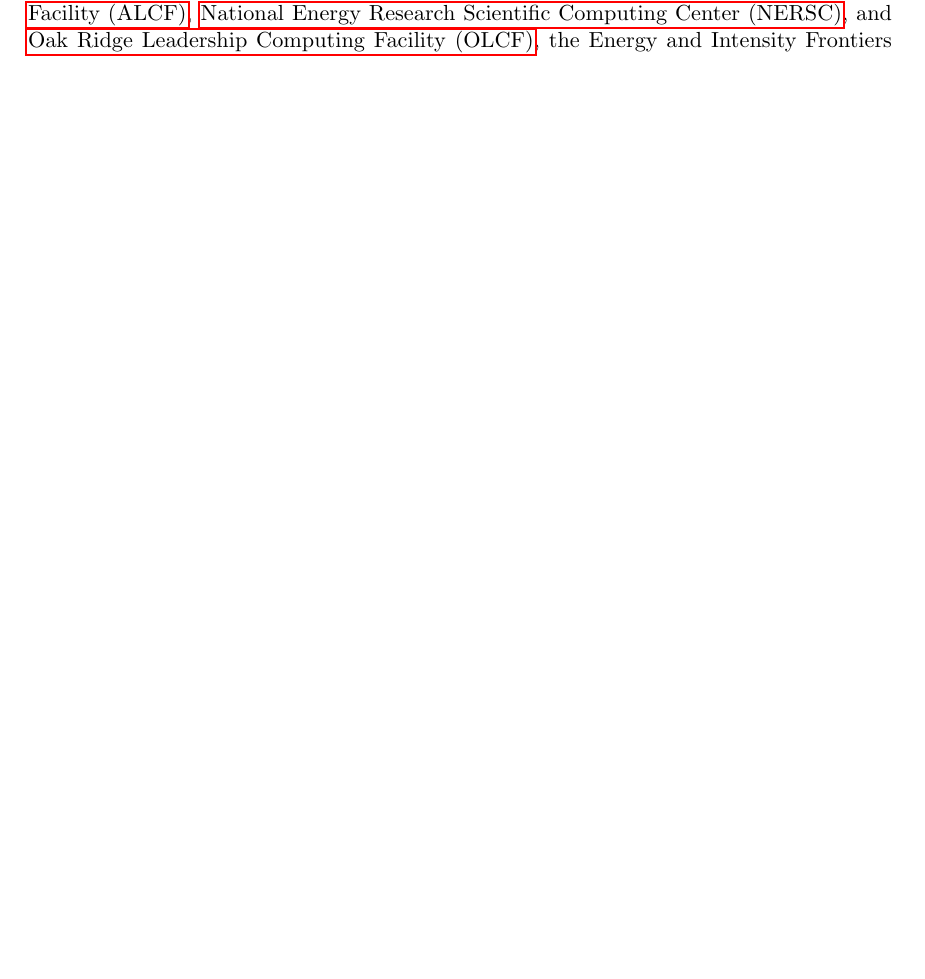
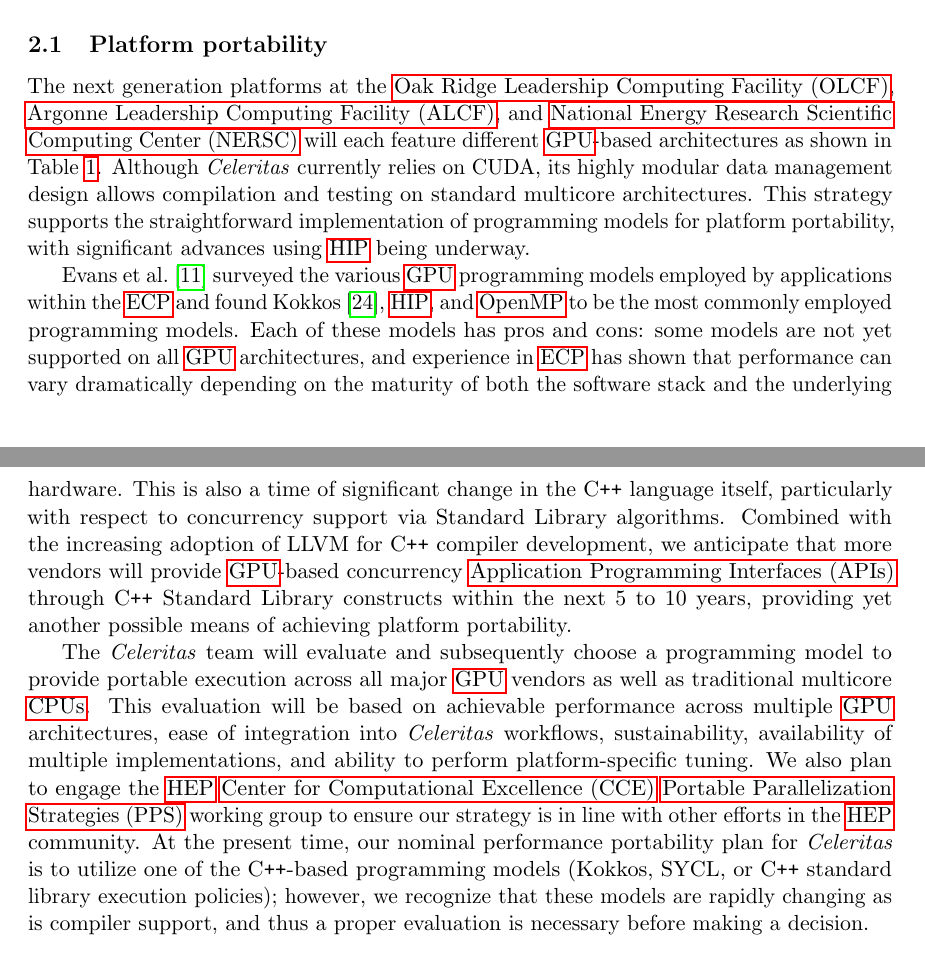
Before and after one commit to simbarras/celeritas-docs, a LaTeX document (conference-papers/snowmass-2021/white-paper/main.tex, which reads conference-papers/snowmass-2021/white-paper/sections/code-architecture.tex): part of page 10 of 17 before the commit and two parts of pages 6 and 7 of 17 after it, the two joined at a grey line, cut at the place of the change, the shorter picture padded with empty space. Compiled offline with pdfLaTeX.

Commit message:
Snowmass21: Add platform portability section

```diff
--- a/conference-papers/snowmass-2021/white-paper/sections/code-architecture.tex
+++ b/conference-papers/snowmass-2021/white-paper/sections/code-architecture.tex
@@ -78,3 +78,14 @@
 particle transport algorithm in the presence of external \ac{em} fields, and
 \ipl{5} addition of scoring and \ac{ui} necessary to meet \acs{hep} detector
 simulation requirements.
+
+%% - - - - - - - - - - - - - - - - - - - - - - - - - - - - - - - - - - - - - %%
+\subsection{Platform portability}
+
+The next generation platforms at the \ac{olcf}, \ac{alcf}, and \ac{nersc} will
+each feature different \ac{gpu}-based architectures as shown in
+Table~\ref{tab:lcf-arch}. Although \celeritas currently relies on \cuda, its
+highly modular data management design allows compilation and testing on standard
+multicore architectures. This strategy supports the straightforward
+implementation of programming models for platform portability, with significant
+advances using \acs{hip} being underway.
@@ -80,0 +125,27 @@
+\textcite{evans_survey_2021} surveyed the various \ac{gpu} programming models
+employed by applications within the \ac{ecp} and found Kokkos
+\cite{CarterEdwards20143202}, \acs{hip}, and \acs{openmp} to be the most
+commonly employed programming models.  Each of these models has pros and cons:
+some models are not yet supported on all \ac{gpu} architectures, and experience
+in \ac{ecp} has shown that performance can vary dramatically depending on the
+maturity of both the software stack and the underlying hardware. This is also a
+time of significant change in the \Cpp language itself, particularly with
+respect to concurrency support via Standard Library algorithms. Combined with
+the increasing adoption of LLVM for \Cpp compiler development, we anticipate
+that more vendors will provide \ac{gpu}-based concurrency \acp{api} through \Cpp
+Standard Library constructs within the next \numrange[range-phrase={ to
+}]{5}{10} years, providing yet another possible means of achieving platform
+portability.
+
+The \celeritas team will evaluate and subsequently choose a programming model to
+provide portable execution across all major \ac{gpu} vendors as well as
+traditional multicore \acp{cpu}. This evaluation will be based on achievable
+performance across multiple \ac{gpu} architectures, ease of integration into
+\celeritas workflows, sustainability, availability of multiple implementations,
+and ability to perform platform-specific tuning. We also plan to engage the
+\ac{hep} \ac{cce} \ac{pps} working group to ensure our strategy is in line with
+other efforts in the \ac{hep} community. At the present time, our nominal
+performance portability plan for \celeritas is to utilize one of the \Cpp-based
+programming models (Kokkos, SYCL, or \Cpp standard library execution policies);
+however, we recognize that these models are rapidly changing as is compiler
+support, and thus a proper evaluation is necessary before making a decision.
```
Also changed, not shown: conference-papers/snowmass-2021/white-paper/sections/introduction.tex (+2 -3 lines), conference-papers/snowmass-2021/white-paper/sections/physics.tex (+3 -3 lines), conference-papers/snowmass-2021/white-paper/sections/code-architecture.tex (33 more changed lines).
